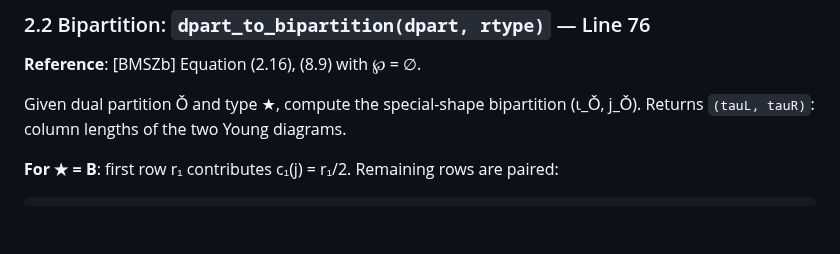
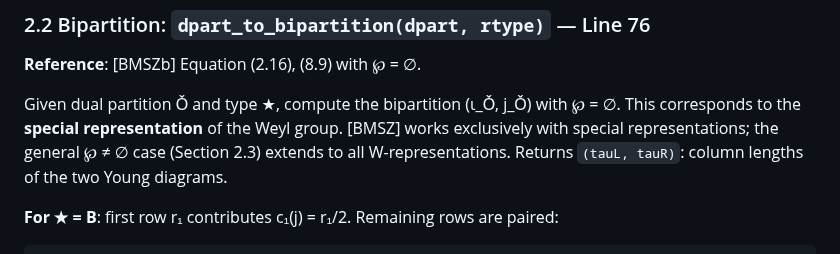
Before and after one commit to jiajunma/unipotentrepn, a Markdown page: docs/algorithm_spec.md, the part around the change. Rendered like a GitHub page; blank space fills up the shorter version.

Commit message:
algorithm_spec.md Section 2.2: note ℘=∅ is the special representation
[BMSZ] works exclusively with special representations; general ℘≠∅
is the extension in Section 2.3.

Co-Authored-By: Claude Opus 4.6 (1M context) <noreply@anthropic.com>

````diff
--- a/docs/algorithm_spec.md
+++ b/docs/algorithm_spec.md
@@ -151,8 +151,11 @@ A subset ℘ ⊆ PP_★(Ǒ) is represented as a `frozenset` of PPidx integers.
 
 **Reference**: [BMSZb] Equation (2.16), (8.9) with ℘ = ∅.
 
-Given dual partition Ǒ and type ★, compute the special-shape bipartition
-(ι_Ǒ, j_Ǒ). Returns `(tauL, tauR)`: column lengths of the two Young diagrams.
+Given dual partition Ǒ and type ★, compute the bipartition (ι_Ǒ, j_Ǒ) with ℘ = ∅.
+This corresponds to the **special representation** of the Weyl group. [BMSZ] works
+exclusively with special representations; the general ℘ ≠ ∅ case (Section 2.3)
+extends to all W-representations. Returns `(tauL, tauR)`: column lengths of the
+two Young diagrams.
 
 **For ★ = B**: first row r₁ contributes c₁(j) = r₁/2. Remaining rows are paired:
 ```
````
